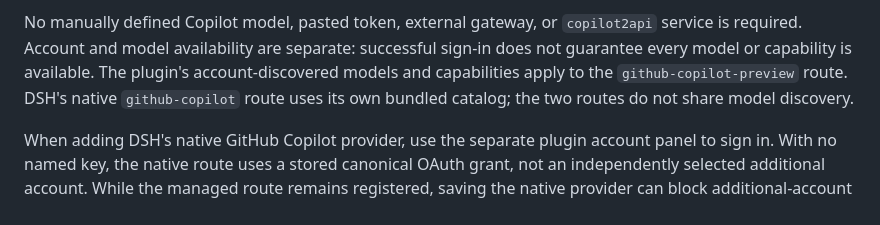
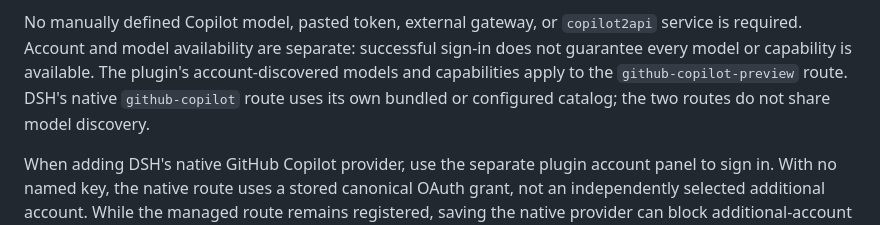
Before and after one commit to cloga/dsh-github-copilot, a Markdown page: README.md, the part around the change. Rendered like a GitHub page.

```diff
--- a/README.md
+++ b/README.md
@@ -90,7 +90,7 @@ No manually defined Copilot model, pasted token, external gateway, or
 successful sign-in does not guarantee every model or capability is available.
 The plugin's account-discovered models and capabilities apply to the
 `github-copilot-preview` route. DSH's native `github-copilot` route uses its
-own bundled catalog; the two routes do not share model discovery.
+own bundled or configured catalog; the two routes do not share model discovery.
 
 When adding DSH's native GitHub Copilot provider, use the separate plugin account
 panel to sign in. With no named key, the native route uses a stored canonical
```
Also changed, not shown: README.zh.md (+1 -1 lines).
